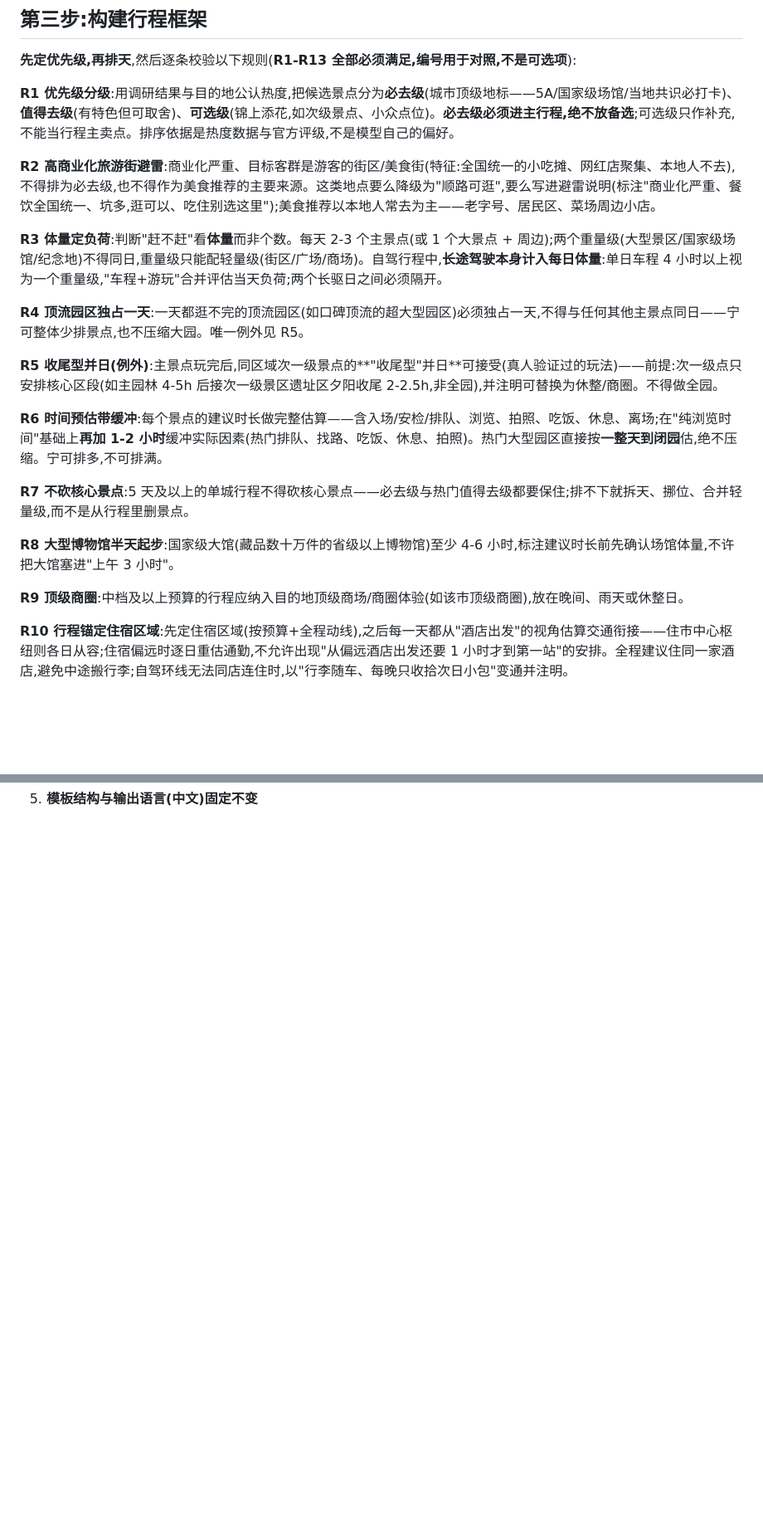
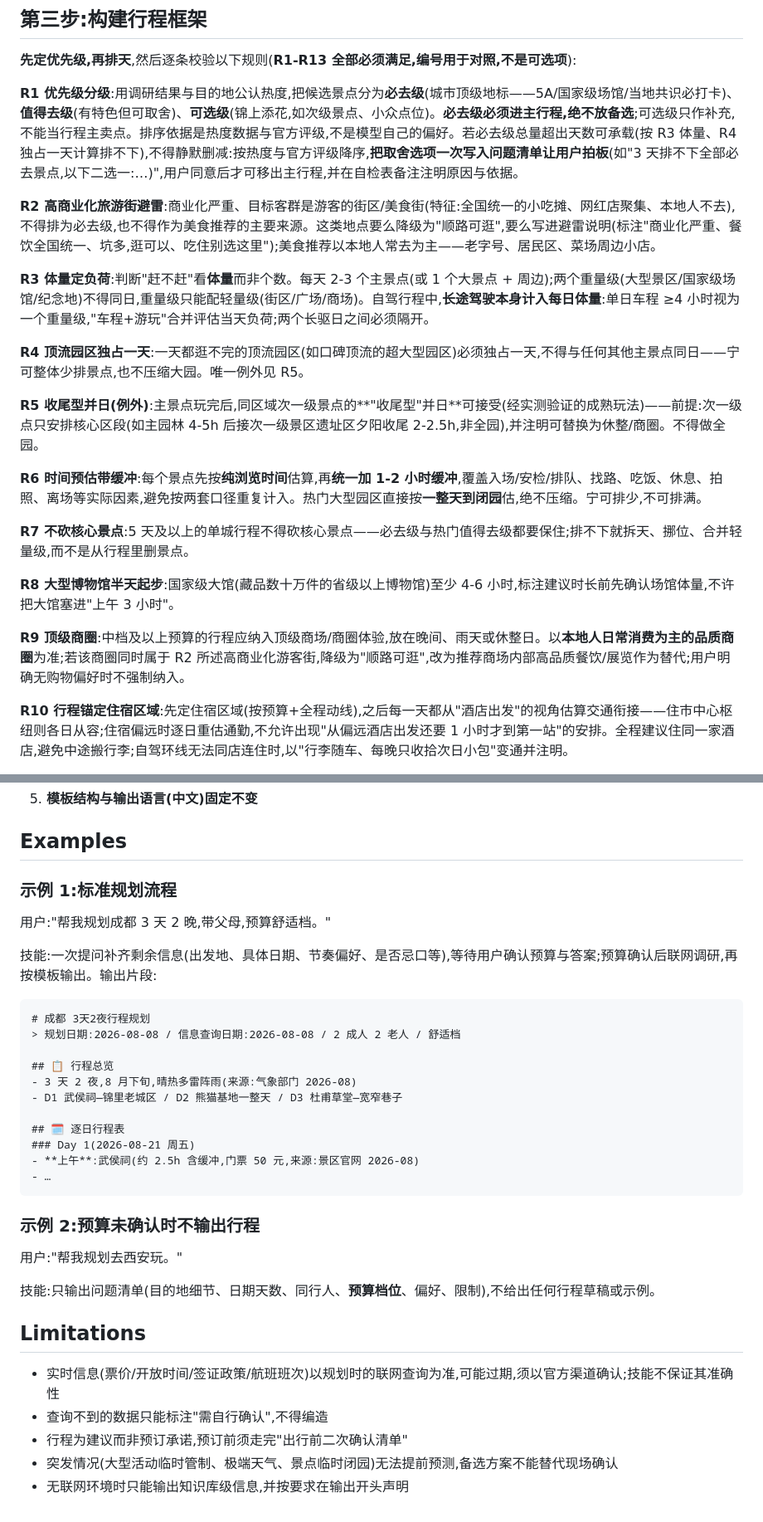
Before and after one commit to saudademjj/luopan, a Markdown page: skills/travel-planner/SKILL.md, 2 parts joined by grey strips. Shown at 83% size. GitHub-like rendering; blank space fills up the shorter version.

````diff
--- a/skills/travel-planner/SKILL.md
+++ b/skills/travel-planner/SKILL.md
@@ -44,23 +61,23 @@ compatibility: WebSearch/WebFetch 用于查询实时信息;无联网时需明确
 
 **先定优先级,再排天**,然后逐条校验以下规则(**R1-R13 全部必须满足,编号用于对照,不是可选项**):
 
-**R1 优先级分级**:用调研结果与目的地公认热度,把候选景点分为**必去级**(城市顶级地标——5A/国家级场馆/当地共识必打卡)、**值得去级**(有特色但可取舍)、**可选级**(锦上添花,如次级景点、小众点位)。**必去级必须进主行程,绝不放备选**;可选级只作补充,不能当行程主卖点。排序依据是热度数据与官方评级,不是模型自己的偏好。
+**R1 优先级分级**:用调研结果与目的地公认热度,把候选景点分为**必去级**(城市顶级地标——5A/国家级场馆/当地共识必打卡)、**值得去级**(有特色但可取舍)、**可选级**(锦上添花,如次级景点、小众点位)。**必去级必须进主行程,绝不放备选**;可选级只作补充,不能当行程主卖点。排序依据是热度数据与官方评级,不是模型自己的偏好。若必去级总量超出天数可承载(按 R3 体量、R4 独占一天计算排不下),不得静默删减:按热度与官方评级降序,**把取舍选项一次写入问题清单让用户拍板**(如"3 天排不下全部必去景点,以下二选一:…)",用户同意后才可移出主行程,并在自检表备注注明原因与依据。
 
 **R2 高商业化旅游街避雷**:商业化严重、目标客群是游客的街区/美食街(特征:全国统一的小吃摊、网红店聚集、本地人不去),不得排为必去级,也不得作为美食推荐的主要来源。这类地点要么降级为"顺路可逛",要么写进避雷说明(标注"商业化严重、餐饮全国统一、坑多,逛可以、吃住别选这里");美食推荐以本地人常去为主——老字号、居民区、菜场周边小店。
 
-**R3 体量定负荷**:判断"赶不赶"看**体量**而非个数。每天 2-3 个主景点(或 1 个大景点 + 周边);两个重量级(大型景区/国家级场馆/纪念地)不得同日,重量级只能配轻量级(街区/广场/商场)。自驾行程中,**长途驾驶本身计入每日体量**:单日车程 4 小时以上视为一个重量级,"车程+游玩"合并评估当天负荷;两个长驱日之间必须隔开。
+**R3 体量定负荷**:判断"赶不赶"看**体量**而非个数。每天 2-3 个主景点(或 1 个大景点 + 周边);两个重量级(大型景区/国家级场馆/纪念地)不得同日,重量级只能配轻量级(街区/广场/商场)。自驾行程中,**长途驾驶本身计入每日体量**:单日车程 ≥4 小时视为一个重量级,"车程+游玩"合并评估当天负荷;两个长驱日之间必须隔开。
 
 **R4 顶流园区独占一天**:一天都逛不完的顶流园区(如口碑顶流的超大型园区)必须独占一天,不得与任何其他主景点同日——宁可整体少排景点,也不压缩大园。唯一例外见 R5。
 
-**R5 收尾型并日(例外)**:主景点玩完后,同区域次一级景点的**"收尾型"并日**可接受(真人验证过的玩法)——前提:次一级点只安排核心区段(如主园林 4-5h 后接次一级景区遗址区夕阳收尾 2-2.5h,非全园),并注明可替换为休整/商圈。不得做全园。
+**R5 收尾型并日(例外)**:主景点玩完后,同区域次一级景点的**"收尾型"并日**可接受(经实测验证的成熟玩法)——前提:次一级点只安排核心区段(如主园林 4-5h 后接次一级景区遗址区夕阳收尾 2-2.5h,非全园),并注明可替换为休整/商圈。不得做全园。
 
-**R6 时间预估带缓冲**:每个景点的建议时长做完整估算——含入场/安检/排队、浏览、拍照、吃饭、休息、离场;在"纯浏览时间"基础上**再加 1-2 小时**缓冲实际因素(热门排队、找路、吃饭、休息、拍照)。热门大型园区直接按**一整天到闭园**估,绝不压缩。宁可排多,不可排满。
+**R6 时间预估带缓冲**:每个景点先按**纯浏览时间**估算,再**统一加 1-2 小时缓冲**,覆盖入场/安检/排队、找路、吃饭、休息、拍照、离场等实际因素,避免按两套口径重复计入。热门大型园区直接按**一整天到闭园**估,绝不压缩。宁可排少,不可排满。
 
 **R7 不砍核心景点**:5 天及以上的单城行程不得砍核心景点——必去级与热门值得去级都要保住;排不下就拆天、挪位、合并轻量级,而不是从行程里删景点。
 
 **R8 大型博物馆半天起步**:国家级大馆(藏品数十万件的省级以上博物馆)至少 4-6 小时,标注建议时长前先确认场馆体量,不许把大馆塞进"上午 3 小时"。
 
-**R9 顶级商圈**:中档及以上预算的行程应纳入目的地顶级商场/商圈体验(如该市顶级商圈),放在晚间、雨天或休整日。
+**R9 顶级商圈**:中档及以上预算的行程应纳入顶级商场/商圈体验,放在晚间、雨天或休整日。以**本地人日常消费为主的品质商圈**为准;若该商圈同时属于 R2 所述高商业化游客街,降级为"顺路可逛",改为推荐商场内部高品质餐饮/展览作为替代;用户明确无购物偏好时不强制纳入。
 
 **R10 行程锚定住宿区域**:先定住宿区域(按预算+全程动线),之后每一天都从"酒店出发"的视角估算交通衔接——住市中心枢纽则各日从容;住宿偏远时逐日重估通勤,不允许出现"从偏远酒店出发还要 1 小时才到第一站"的安排。全程建议住同一家酒店,避免中途搬行李;自驾环线无法同店连住时,以"行李随车、每晚只收拾次日小包"变通并注明。
 
@@ -171 +195,37 @@ compatibility: WebSearch/WebFetch 用于查询实时信息;无联网时需明确
 5. **模板结构与输出语言(中文)固定不变**
+
+## Examples
+
+### 示例 1:标准规划流程
+
+用户:"帮我规划成都 3 天 2 晚,带父母,预算舒适档。"
+
+技能:一次提问补齐剩余信息(出发地、具体日期、节奏偏好、是否忌口等),等待用户确认预算与答案;预算确认后联网调研,再按模板输出。输出片段:
+
+```
+# 成都 3天2夜行程规划
+> 规划日期:2026-08-08 / 信息查询日期:2026-08-08 / 2 成人 2 老人 / 舒适档
+
+## 📋 行程总览
+- 3 天 2 夜,8 月下旬,晴热多雷阵雨(来源:气象部门 2026-08)
+- D1 武侯祠—锦里老城区 / D2 熊猫基地一整天 / D3 杜甫草堂—宽窄巷子
+
+## 🗓️ 逐日行程表
+### Day 1(2026-08-21 周五)
+- **上午**:武侯祠(约 2.5h 含缓冲,门票 50 元,来源:景区官网 2026-08)
+- …
+```
+
+### 示例 2:预算未确认时不输出行程
+
+用户:"帮我规划去西安玩。"
+
+技能:只输出问题清单(目的地细节、日期天数、同行人、**预算档位**、偏好、限制),不给出任何行程草稿或示例。
+
+## Limitations
+
+- 实时信息(票价/开放时间/签证政策/航班班次)以规划时的联网查询为准,可能过期,须以官方渠道确认;技能不保证其准确性
+- 查询不到的数据只能标注"需自行确认",不得编造
+- 行程为建议而非预订承诺,预订前须走完"出行前二次确认清单"
+- 突发情况(大型活动临时管制、极端天气、景点临时闭园)无法提前预测,备选方案不能替代现场确认
+- 无联网环境时只能输出知识库级信息,并按要求在输出开头声明
````
Also changed, not shown: other parts of skills/travel-planner/SKILL.md (+53 -29 lines).
